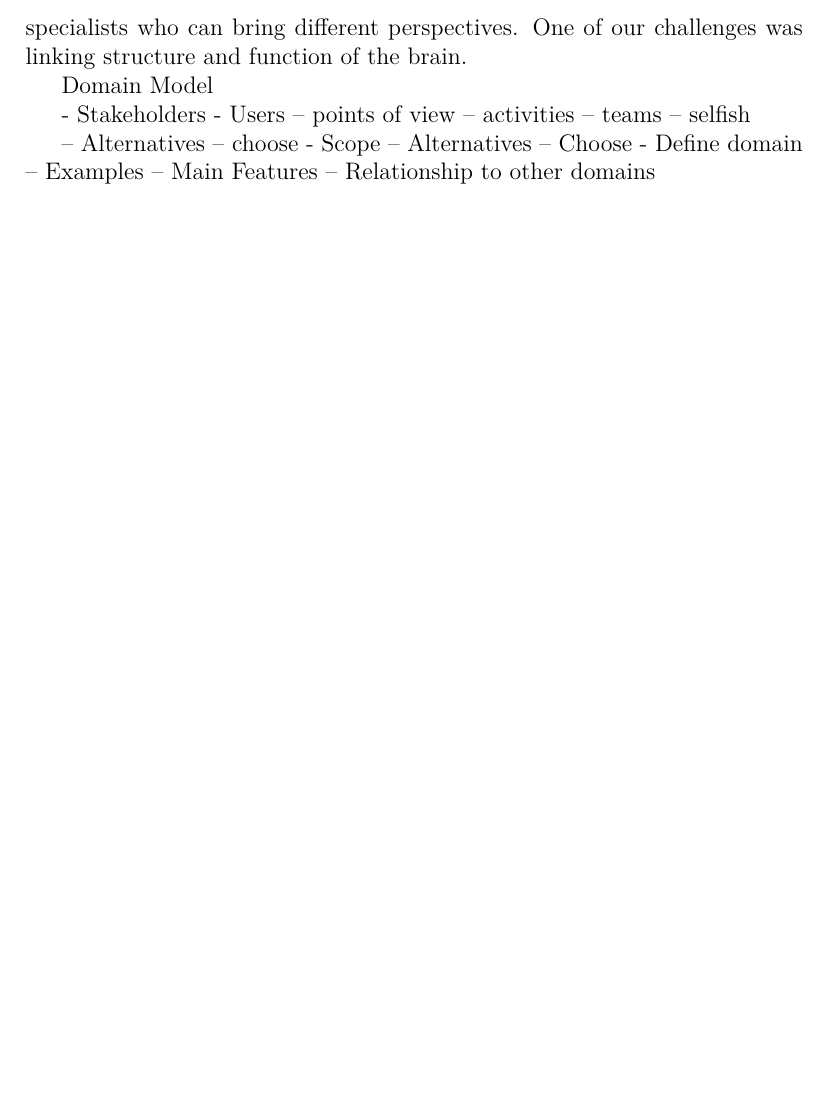
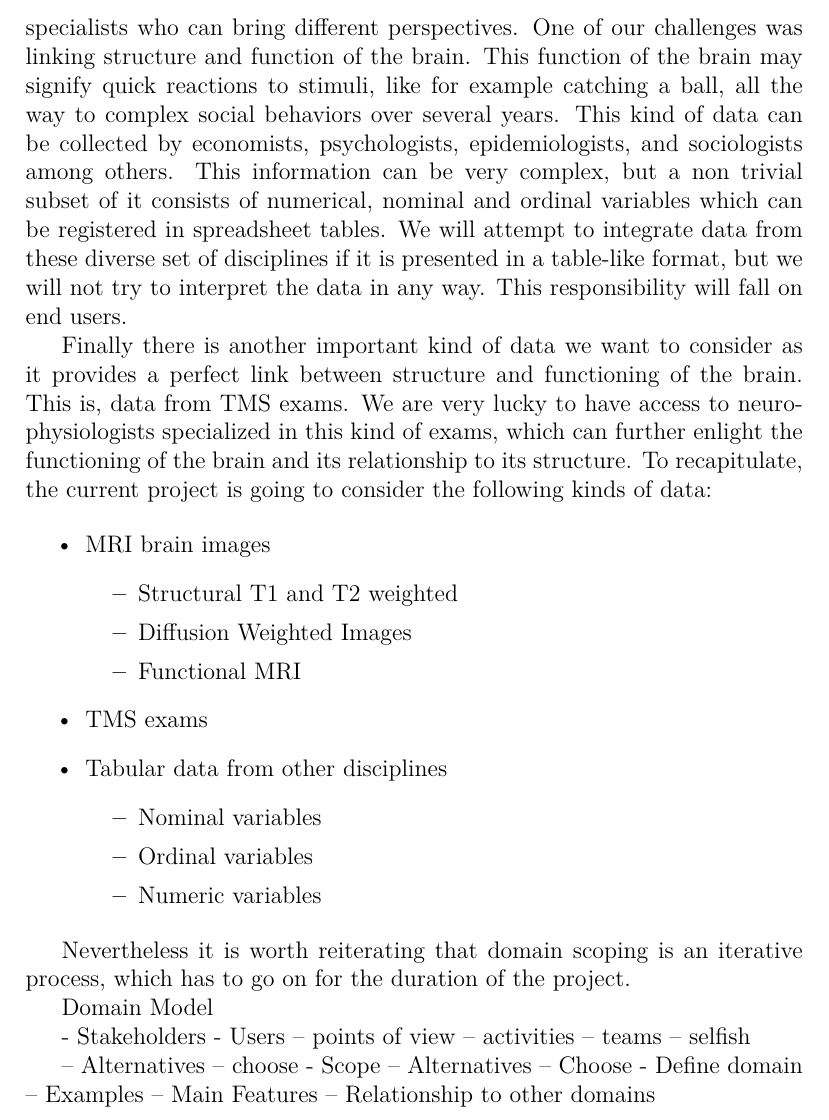
Before and after one commit to diego0020/disertation, a LaTeX thesis (main.tex, which reads 02_model.tex): part of page 20 of 29 before the commit and part of page 20 of 30 after it, cut so that both start at the same text, the shorter picture padded with empty space. Compiled offline with XeLaTeX.

Commit message:
domain engineering

```diff
--- a/02_model.tex
+++ b/02_model.tex
@@ -26,7 +26,29 @@ As noted previously brain research involves several specialties, skills and tech
 In domain engineering the decision of where to focus must be also influenced by the strengths and experience of the organization, in this case our research group. Previous projects of the group (\footnote{Proyectos de Darwin, Jaime, Marcela}) have principally focused on analysis of medical images at m.m. scale, acquired by CT and MRI machines. We have good relationships with radiology departments at several hospitals and therefore access to images and, more critical, domain experts. MRI is an specially interesting technique as it does not produce ionizing radiation, and therefore is harmless for the subject. While CT and general x-rays involve radiating the human body. This is not harmful at small doses but the effects may accumulate over time. Therefore these techniques must be used with care and only when there is a valid medical reason that justifies it. On the other side, MRI scans can be applied to any subject and there is no need for a medical justification (but probably the study must be approved by an ethical committee). MRI scanners are also versatile machines which can acquire numerous kinds of images. Structural images can be acquired at different configurations which provides better contrast for different tissues or molecules. Advanced techniques grant the ability to do spectroscopy in order to characterize the composition of specific areas of the brain. By using contrast agents it is also possible to precisely locate specific proteins, cells or structures.
 For these reasons we chose to focus our development on images acquired by MRI. We also chose to focus on T1 and T2 weighted structural images, Diffusion weighted images and BOLD f-MRI. This decision was also caused by the previous experiences in the group, but nevertheless keep in mind that domain definition and scoping is an iterative process, and therefore this decision will certainly be revisited in the future.
 
-An objective of the project from the start has been the integration of data, therefore even though we are focusing on MRI data, we need additional data to provide context and therefore a more complete picture. Recall that one of our hypotheses is that the brain is better understood by teams of specialists who can bring different perspectives. One of our challenges was linking structure and function of the brain.
+An objective of the project from the start has been the integration of data, therefore even though we are focusing on MRI data, we need additional data to provide context and therefore a more complete picture. Recall that one of our hypotheses is that the brain is better understood by teams of specialists who can bring different perspectives. One of our challenges was linking structure and function of the brain. This function of the brain may signify quick reactions to stimuli, like for example catching a ball, all the way to complex social behaviors over several years. This kind of data can be collected by economists, psychologists, epidemiologists, and sociologists among others. This information can be very complex, but a non trivial subset of it consists of numerical, nominal and ordinal variables which can be registered in spreadsheet tables. We will attempt to integrate data from these diverse set of disciplines if it is presented in a table-like format, but we will not try to interpret the data in any way. This responsibility will fall on end users.
+
+Finally there is another important kind of data we want to consider as it provides a perfect link between structure and functioning of the brain. This is, data from TMS exams. We are very lucky to have access to neurophysiologists specialized in this kind of exams, which can further enlight the functioning of the brain and its relationship to its structure. To recapitulate, the current project is going to consider the following kinds of data:
+
+\begin{itemize}
+\item MRI brain images
+\begin{itemize}
+\item Structural T1 and T2 weighted
+\item Diffusion Weighted Images
+\item Functional MRI
+\end{itemize}
+\item TMS exams
+\item Tabular data from other disciplines
+\begin{itemize}
+\item Nominal variables
+\item Ordinal variables
+\item Numeric variables
+\end{itemize}
+\end{itemize}
+
+
+
+Nevertheless it is worth reiterating that domain scoping is an iterative process, which has to go on for the duration of the project.
 
 Domain Model
 
```
